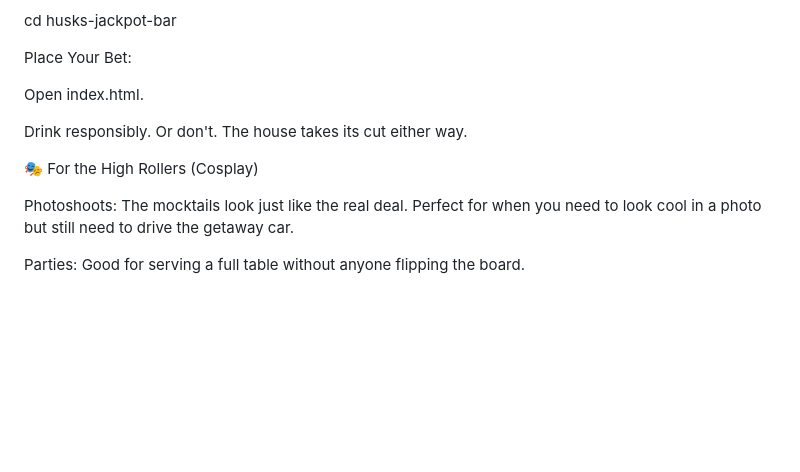
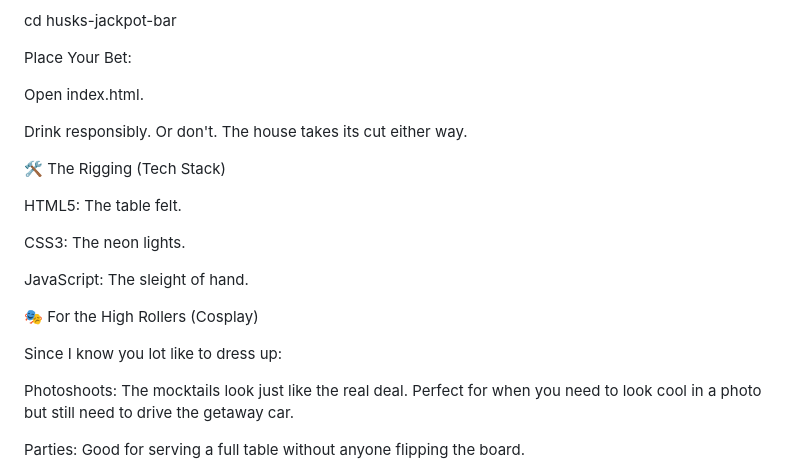
Before and after one commit to FunnyEivske/husks-jackpot-bar, a Markdown page: README.md, the part around the change. GitHub-like rendering; blank space fills up the shorter version.

Commit message:
Enhance README with tech stack and cosplay details
Added tech stack and cosplay sections to README.

```diff
--- a/README.md
+++ b/README.md
@@ -134,7 +134,17 @@ Open index.html.
 
 Drink responsibly. Or don't. The house takes its cut either way.
 
+🛠️ The Rigging (Tech Stack)
+
+HTML5: The table felt.
+
+CSS3: The neon lights.
+
+JavaScript: The sleight of hand.
+
 🎭 For the High Rollers (Cosplay)
+
+Since I know you lot like to dress up:
 
 Photoshoots: The mocktails look just like the real deal. Perfect for when you need to look cool in a photo but still need to drive the getaway car.
 
```
